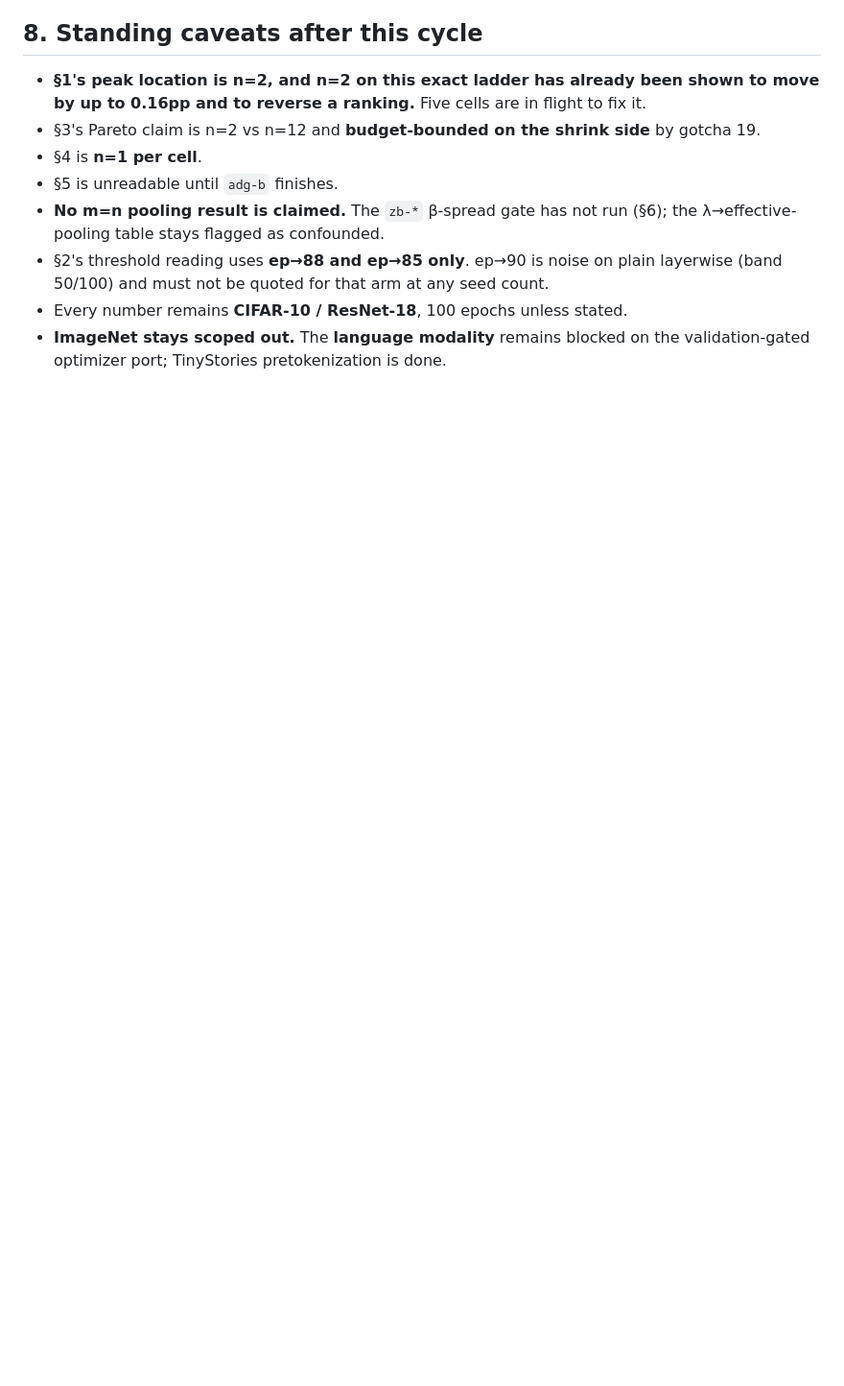
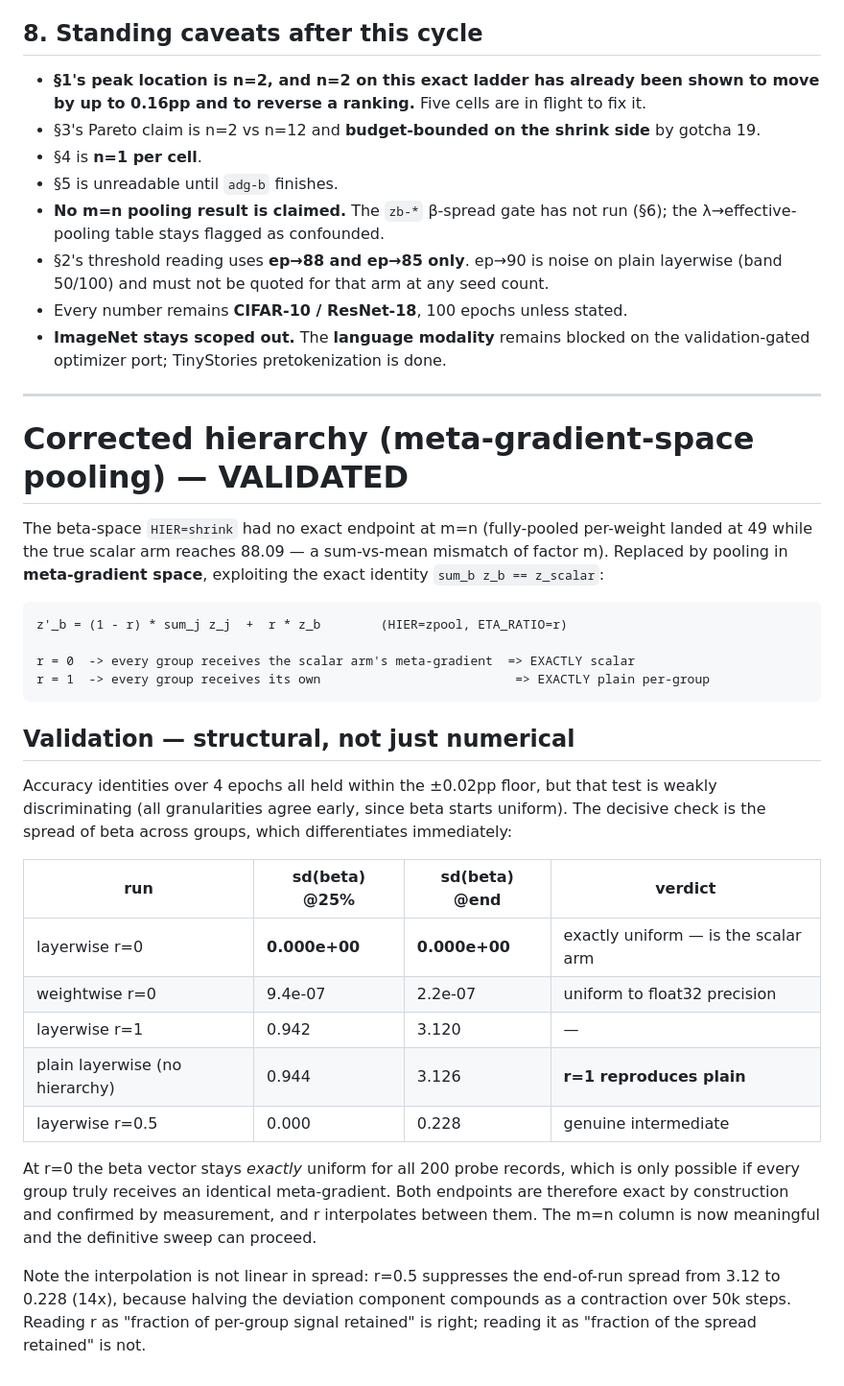
Before and after one commit to teshnizi2/hierarchical-metaoptimize, a Markdown page: docs/FINDINGS.md, the part around the change. Shown at 96% size. Rendered like a GitHub page; blank space fills up the shorter version.

Commit message:
Validate meta-gradient-space pooling: both endpoints exact, confirmed by beta-uniformity (sd=0 at r=0)

```diff
--- a/docs/FINDINGS.md
+++ b/docs/FINDINGS.md
@@ -2667,3 +2667,40 @@ queue behind the gate.
 * Every number remains **CIFAR-10 / ResNet-18**, 100 epochs unless stated.
 * **ImageNet stays scoped out.** The **language modality** remains blocked on the validation-gated
   optimizer port; TinyStories pretokenization is done.
+
+---
+
+# Corrected hierarchy (meta-gradient-space pooling) — VALIDATED
+
+The beta-space `HIER=shrink` had no exact endpoint at m=n (fully-pooled per-weight landed at 49
+while the true scalar arm reaches 88.09 — a sum-vs-mean mismatch of factor m). Replaced by
+pooling in **meta-gradient space**, exploiting the exact identity `sum_b z_b == z_scalar`:
+
+    z'_b = (1 - r) * sum_j z_j  +  r * z_b        (HIER=zpool, ETA_RATIO=r)
+
+    r = 0  -> every group receives the scalar arm's meta-gradient  => EXACTLY scalar
+    r = 1  -> every group receives its own                          => EXACTLY plain per-group
+
+## Validation — structural, not just numerical
+
+Accuracy identities over 4 epochs all held within the ±0.02pp floor, but that test is weakly
+discriminating (all granularities agree early, since beta starts uniform). The decisive check is
+the spread of beta across groups, which differentiates immediately:
+
+| run | sd(beta) @25% | sd(beta) @end | verdict |
+|---|---|---|---|
+| layerwise r=0 | **0.000e+00** | **0.000e+00** | exactly uniform — is the scalar arm |
+| weightwise r=0 | 9.4e-07 | 2.2e-07 | uniform to float32 precision |
+| layerwise r=1 | 0.942 | 3.120 | — |
+| plain layerwise (no hierarchy) | 0.944 | 3.126 | **r=1 reproduces plain** |
+| layerwise r=0.5 | 0.000 | 0.228 | genuine intermediate |
+
+At r=0 the beta vector stays *exactly* uniform for all 200 probe records, which is only possible
+if every group truly receives an identical meta-gradient. Both endpoints are therefore exact by
+construction and confirmed by measurement, and r interpolates between them. The m=n column is
+now meaningful and the definitive sweep can proceed.
+
+Note the interpolation is not linear in spread: r=0.5 suppresses the end-of-run spread from 3.12
+to 0.228 (14x), because halving the deviation component compounds as a contraction over 50k
+steps. Reading r as "fraction of per-group signal retained" is right; reading it as "fraction of
+the spread retained" is not.
```
